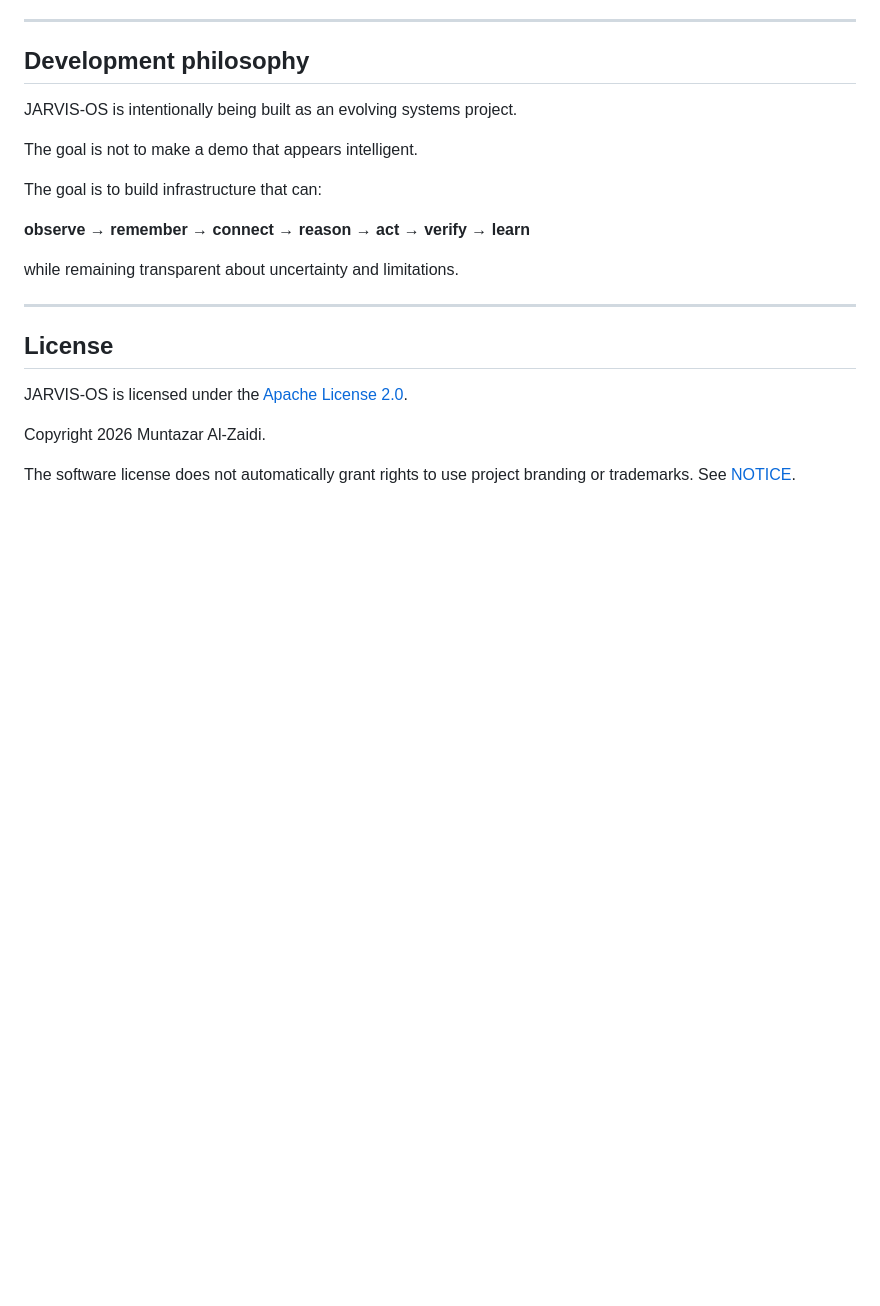
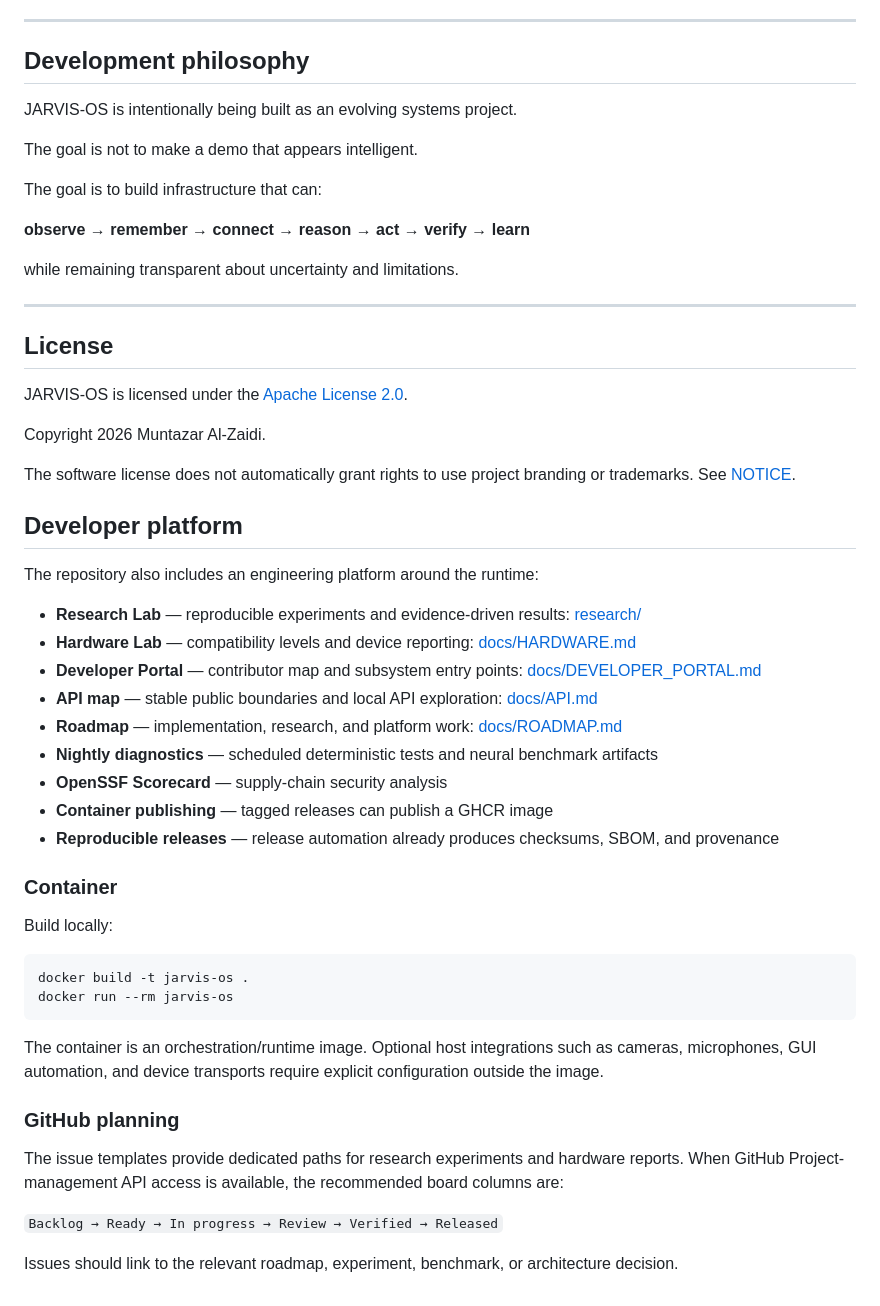
Before and after one commit to MuntazarAI/jarvis-os, a Markdown page: README.md, the part around the change. Rendered like a GitHub page; blank space fills up the shorter version.

Commit message:
docs: add developer platform and container guide

````diff
--- a/README.md
+++ b/README.md
@@ -490,3 +490,36 @@ JARVIS-OS is licensed under the [Apache License 2.0](LICENSE).
 Copyright 2026 Muntazar Al-Zaidi.
 
 The software license does not automatically grant rights to use project branding or trademarks. See [NOTICE](NOTICE).
+
+## Developer platform
+
+The repository also includes an engineering platform around the runtime:
+
+- **Research Lab** — reproducible experiments and evidence-driven results: [research/](research/README.md)
+- **Hardware Lab** — compatibility levels and device reporting: [docs/HARDWARE.md](docs/HARDWARE.md)
+- **Developer Portal** — contributor map and subsystem entry points: [docs/DEVELOPER_PORTAL.md](docs/DEVELOPER_PORTAL.md)
+- **API map** — stable public boundaries and local API exploration: [docs/API.md](docs/API.md)
+- **Roadmap** — implementation, research, and platform work: [docs/ROADMAP.md](docs/ROADMAP.md)
+- **Nightly diagnostics** — scheduled deterministic tests and neural benchmark artifacts
+- **OpenSSF Scorecard** — supply-chain security analysis
+- **Container publishing** — tagged releases can publish a GHCR image
+- **Reproducible releases** — release automation already produces checksums, SBOM, and provenance
+
+### Container
+
+Build locally:
+
+```bash
+docker build -t jarvis-os .
+docker run --rm jarvis-os
+```
+
+The container is an orchestration/runtime image. Optional host integrations such as cameras, microphones, GUI automation, and device transports require explicit configuration outside the image.
+
+### GitHub planning
+
+The issue templates provide dedicated paths for research experiments and hardware reports. When GitHub Project-management API access is available, the recommended board columns are:
+
+`Backlog → Ready → In progress → Review → Verified → Released`
+
+Issues should link to the relevant roadmap, experiment, benchmark, or architecture decision.
````
